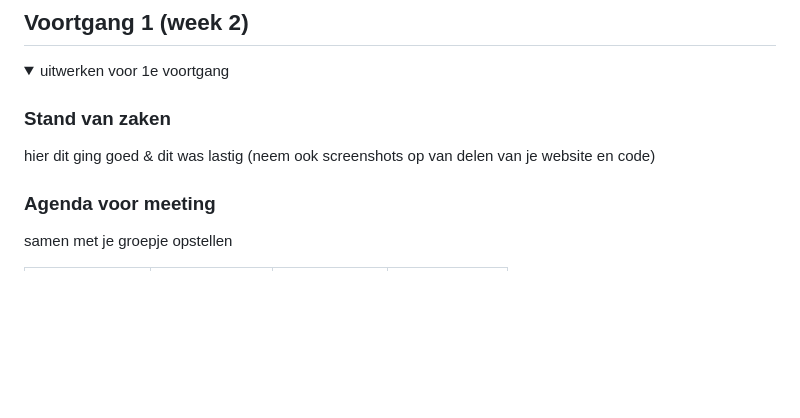
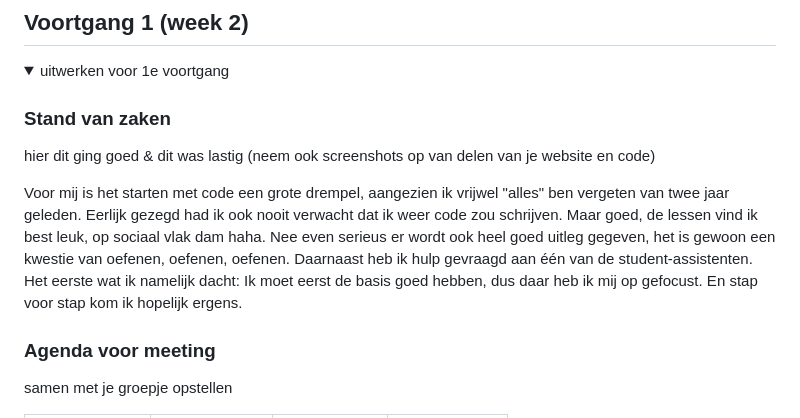
Before and after one commit to miladewaard/blokweb, a Markdown page: README.md, the part around the change. GitHub-like rendering; folded sections open; blank space fills up the shorter version.

```diff
--- a/README.md
+++ b/README.md
@@ -115,6 +115,8 @@ Nb. Door *open* toe te voegen aan een *details* element kun je deze standaard op
   ### Stand van zaken
   hier dit ging goed & dit was lastig (neem ook screenshots op van delen van je website en code)
 
+  Voor mij is het starten met code een grote drempel, aangezien ik vrijwel "alles" ben vergeten van twee jaar geleden. Eerlijk gezegd had ik ook nooit verwacht dat ik weer code zou schrijven. Maar goed, de lessen vind ik best leuk, op sociaal vlak dam haha. Nee even serieus er wordt ook heel goed uitleg gegeven, het is gewoon een kwestie van oefenen, oefenen, oefenen.
+  Daarnaast heb ik hulp gevraagd aan één van de student-assistenten. Het eerste wat ik namelijk dacht: Ik moet eerst de basis goed hebben, dus daar heb ik mij op gefocust. En stap voor stap kom ik hopelijk ergens.
 
   ### Agenda voor meeting
   samen met je groepje opstellen
```
Also changed, not shown: images/header-background-img.png (added), images/sneakerjagers.png (added), 1 other file.
